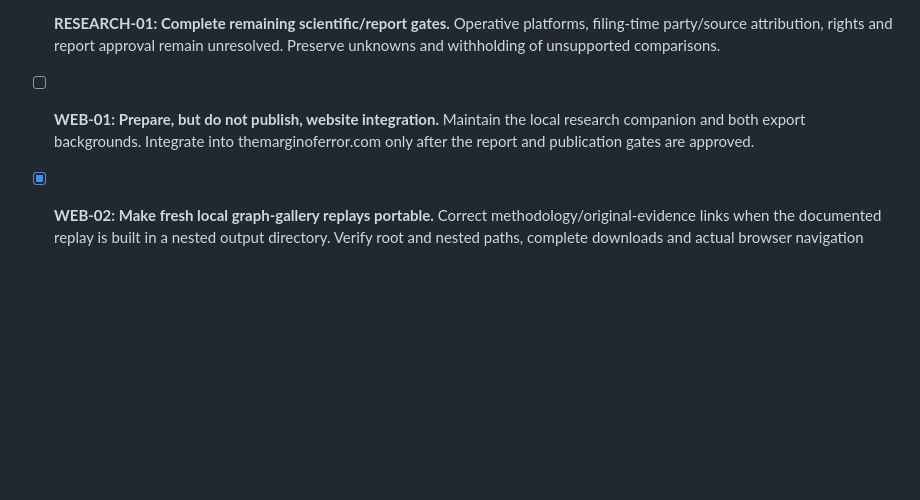
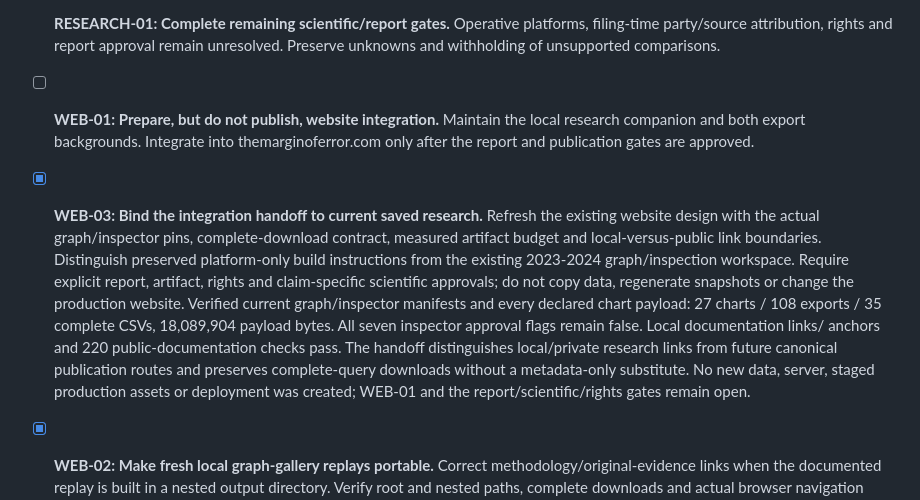
Before and after one commit to hanshanley/state-politics, a Markdown page: TASKS.md, the part around the change. Rendered like a GitHub page; blank space fills up the shorter version.

```diff
--- a/TASKS.md
+++ b/TASKS.md
@@ -474,6 +474,21 @@ the detailed source and scientific gates remain in `docs/AUDIT_STATUS.md` and
 - [ ] **WEB-01: Prepare, but do not publish, website integration.** Maintain the
   local research companion and both export backgrounds. Integrate into
   themarginoferror.com only after the report and publication gates are approved.
+- [x] **WEB-03: Bind the integration handoff to current saved research.**
+  Refresh the existing website design with the actual graph/inspector pins,
+  complete-download contract, measured artifact budget and local-versus-public
+  link boundaries. Distinguish preserved platform-only build instructions from
+  the existing 2023-2024 graph/inspection workspace. Require explicit report,
+  artifact, rights and claim-specific scientific approvals; do not copy data,
+  regenerate snapshots or change the production website.
+  Verified current graph/inspector manifests and every declared chart payload:
+  27 charts / 108 exports / 35 complete CSVs, 18,089,904 payload bytes.
+  All seven inspector approval flags remain false. Local documentation links/
+  anchors and 220 public-documentation checks pass. The handoff distinguishes
+  local/private research links from future canonical publication routes and
+  preserves complete-query downloads without a metadata-only substitute.
+  No new data, server, staged production assets or deployment was created;
+  WEB-01 and the report/scientific/rights gates remain open.
 - [x] **WEB-02: Make fresh local graph-gallery replays portable.** Correct
   methodology/original-evidence links when the documented replay is built in
   a nested output directory. Verify root and nested paths, complete downloads
```
Also changed, not shown: docs/WEBSITE.md (+63 -1 lines).
